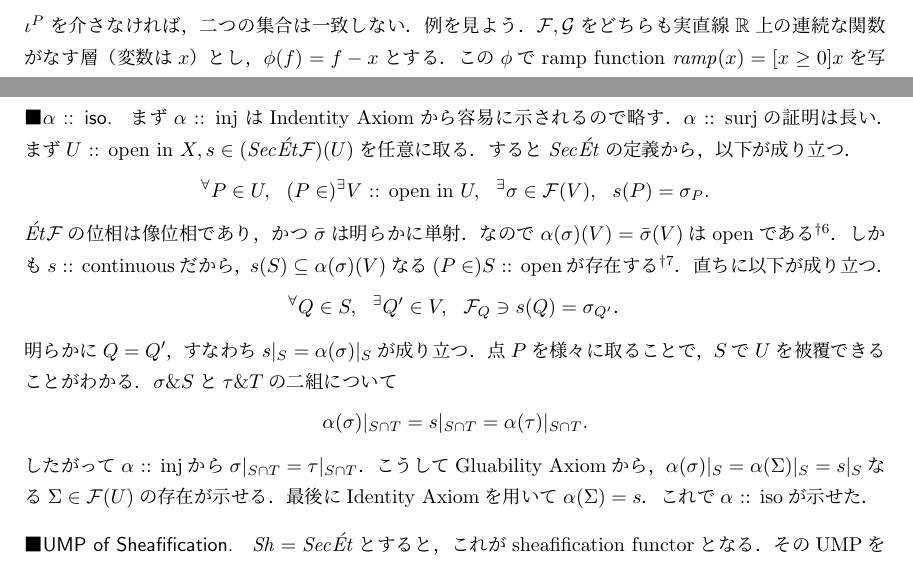
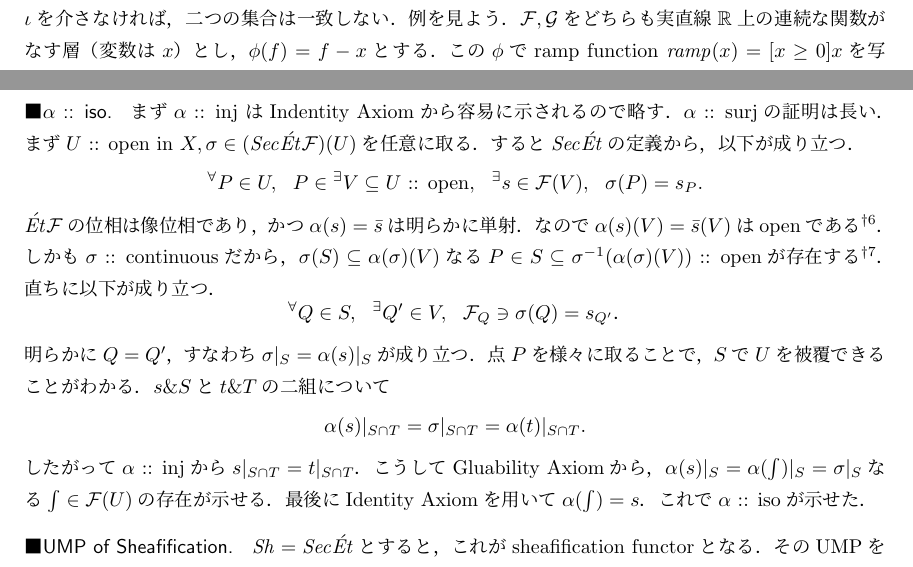
Before and after one commit to shitijyou-a/MathNotes, a LaTeX document (Hartshorne_AG_Ch2/section1_ex.tex): two parts of pages 2 and 10 of 19, joined at a grey line, cut at the place of the change. Compiled offline with pLaTeX and dvipdfmx.

Commit message:
記号の使い方を直した

```diff
--- a/Hartshorne_AG_Ch2/section1_ex.tex
+++ b/Hartshorne_AG_Ch2/section1_ex.tex
@@ -100,7 +100,7 @@
         \iff&   \phi_P(\iota(s_P))=0 \\
         \iff&   \iota(s_P) \in \ker \phi_P \subseteq \shF_P
     \end{align*}
-    $\iota^P$を介さなければ，二つの集合は一致しない．
+    $\iota$を介さなければ，二つの集合は一致しない．
     例を見よう．
     $\shF, \shG$をどちらも実直線$\R$上の連続な関数がなす層（変数は$x$）とし，
     $\phi(f)=f-x$とする．
@@ -623,10 +623,10 @@ sheaves $\{\shF^i\}_{i \in I}$ with morphisms $f^{ij}: \shF^i \to \shF^j$ :: dir
     \paragraph{$\alpha$ :: iso.}
     まず$\alpha$ :: inj はIndentity Axiomから容易に示されるので略す．
     $\alpha$ :: surjの証明は長い．
-    まず$U \OpenIn X, s \in (\ftorSec \ftorEt \shF)(U)$を任意に取る．
+    まず$U \OpenIn X, \sigma \in (\ftorSec \ftorEt \shF)(U)$を任意に取る．
     すると$\ftorSec \ftorEt$の定義から，以下が成り立つ．
-    \[ \Forall{P \in U} (P \in)\Exists{V \OpenIn U} \Exists{\sigma \in \shF(V)} s(P)=\sigma_P. \]
-    $\ftorEt \shF$の位相は像位相であり，かつ$\bar{\sigma}$は明らかに単射．
-    なので$\alpha(\sigma)(V)=\bar{\sigma}(V)$はopenである
+    \[ \Forall{P \in U} P \in {}^{\exists} V \subseteq U \text{ :: open},~~ \Exists{s \in \shF(V)} \sigma(P)=s_P. \]
+    $\ftorEt \shF$の位相は像位相であり，かつ$\alpha(s)=\bar{s}$は明らかに単射．
+    なので$\alpha(s)(V)=\bar{s}(V)$はopenである
     \footnote
     {
@@ -636,7 +636,7 @@ sheaves $\{\shF^i\}_{i \in I}$ with morphisms $f^{ij}: \shF^i \to \shF^j$ :: dir
         単射性から，この集合は$V$に等しい．
     }．
-    しかも$s$ :: continuousだから，
-    $s(S) \subseteq \alpha(\sigma)(V)$なる$(P \in)S$ :: openが存在する
+    しかも$\sigma$ :: continuousだから，
+    $\sigma(S) \subseteq \alpha(\sigma)(V)$なる$P \in S \subseteq \sigma^{-1}(\alpha(\sigma)(V))$ :: openが存在する
     \footnote
     {
         これは$\epsilon$-$\delta$論法に似ている．
@@ -645,15 +645,15 @@ sheaves $\{\shF^i\}_{i \in I}$ with morphisms $f^{ij}: \shF^i \to \shF^j$ :: dir
         このことから開集合$S$が存在することは自明である．
     }．
     直ちに以下が成り立つ．
-    \[ \Forall{Q \in S} \Exists{Q' \in V} \shF_Q \ni s(Q)=\sigma_{Q'}． \]
-    明らかに$Q=Q'$，すなわち$s|_S=\alpha(\sigma)|_S$が成り立つ．
+    \[ \Forall{Q \in S} \Exists{Q' \in V} \shF_Q \ni \sigma(Q)=s_{Q'}． \]
+    明らかに$Q=Q'$，すなわち$\sigma|_S=\alpha(s)|_S$が成り立つ．
     点$P$を様々に取ることで，$S$で$U$を被覆できることがわかる．
-    $\sigma \& S$と$\tau \& T$の二組について
-    \[ \alpha(\sigma)|_{S \cap T}=s|_{S \cap T}=\alpha(\tau)|_{S \cap T}. \]
-    したがって$\alpha$ :: injから$\sigma|_{S \cap T}=\tau|_{S \cap T}$．
+    $s \& S$と$t \& T$の二組について
+    \[ \alpha(s)|_{S \cap T}=\sigma|_{S \cap T}=\alpha(t)|_{S \cap T}. \]
+    したがって$\alpha$ :: injから$s|_{S \cap T}=t|_{S \cap T}$．
     こうしてGluability Axiomから，
-    $\alpha(\sigma)|_S=\alpha(\Sigma)|_S=s|_S$なる$\Sigma \in \shF(U)$の存在が示せる．
-    最後にIdentity Axiomを用いて$\alpha(\Sigma)=s$．
+    $\alpha(s)|_S=\alpha(\int)|_S=\sigma|_S$なる$\int \in \shF(U)$の存在が示せる．
+    最後にIdentity Axiomを用いて$\alpha(\int)=s$．
     これで$\alpha$ :: isoが示せた．
 
     \paragraph{UMP of Sheafification.}
```
Also changed, not shown: Hartshorne_AG_Ch2/section1_ex.pdf, Hartshorne_AG_Ch2/section1_ex.tex (6 more changed lines).
